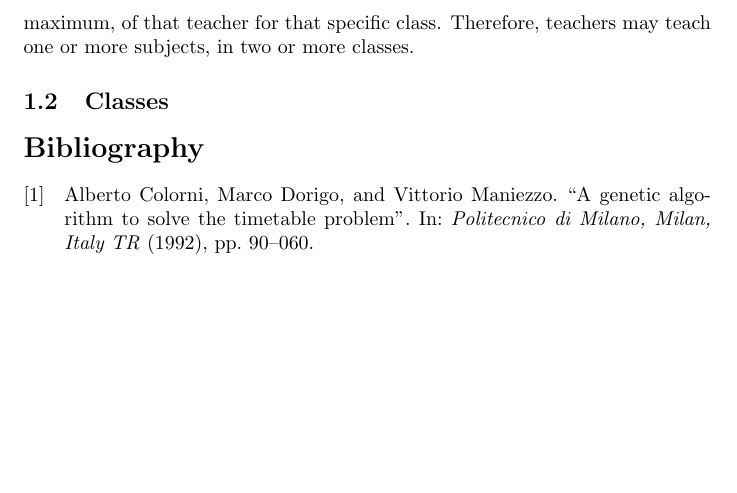
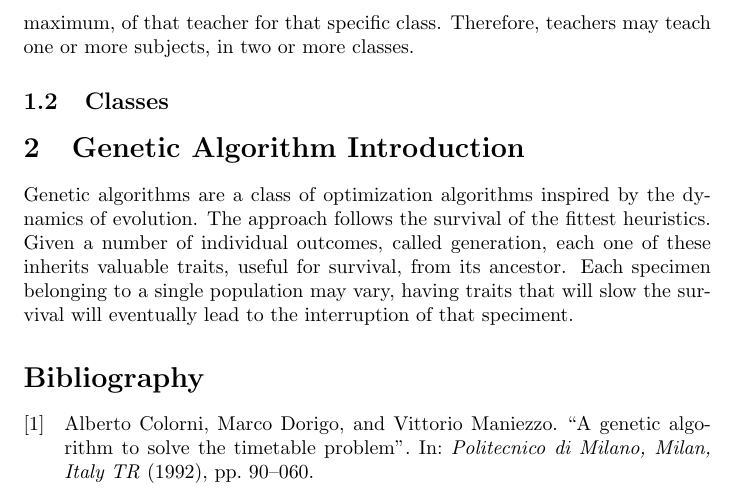
Before and after one commit to angelobattaglia/argo-opt, a LaTeX document (Report_2/Report_2.tex): part of page 2 of 2, cut so that both start at the same text, the shorter picture padded with empty space. Compiled offline with pdfLaTeX.

Commit message:
Added something to report2

```diff
--- a/Report_2/Report_2.tex
+++ b/Report_2/Report_2.tex
@@ -30,6 +30,14 @@ teachers may teach one or more subjects, in two or more classes.
 
 \subsection{Classes}
 
+\section{Genetic Algorithm Introduction}
+Genetic algorithms are a class of optimization algorithms inspired by the
+dynamics of evolution. The approach follows the survival of the fittest heuristics.
+Given a number of individual outcomes, called generation, each one of these inherits
+valuable traits, useful for survival, from its ancestor. Each specimen belonging to a
+single population may vary, having traits that will slow the survival will eventually
+lead to the interruption of that speciment.
+
 
 \printbibliography[title = {Bibliography}]
 
```
Also changed, not shown: Report_2/Report_2.pdf.
